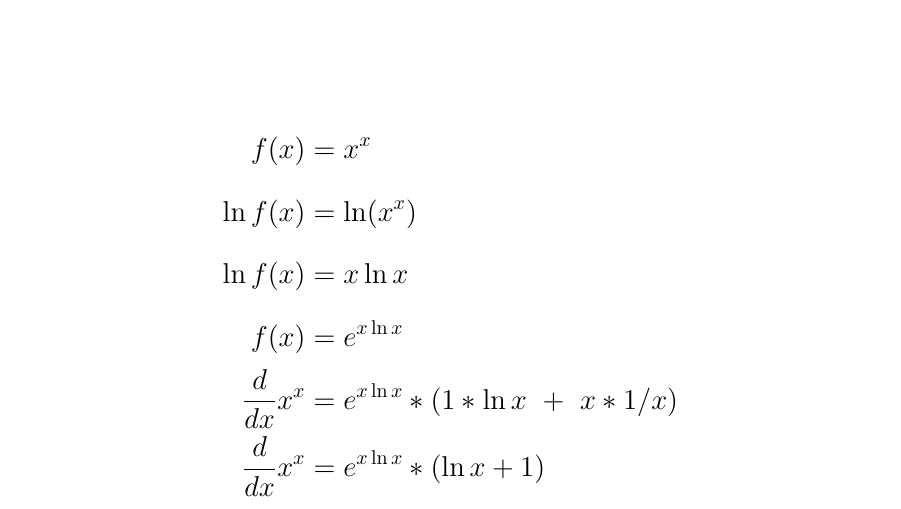
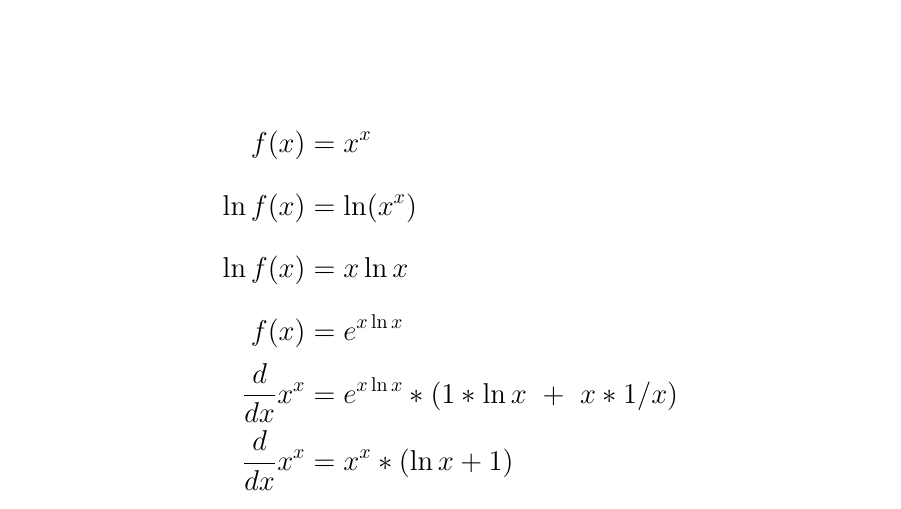
Before and after one commit to Patrolin/maths, a LaTeX book (maths.tex): part of page 11 of 15, cut so that both start at the same text. Compiled offline with pdfLaTeX.

Commit message:
fixed x^x

```diff
--- a/maths.tex
+++ b/maths.tex
@@ -151,7 +151,7 @@ Note that $\ln (a^x)$ is the same as $x \ln a$.
 	\ln f(x) & = x \ln x                           \\
 	f(x)     & = e^{x \ln x}                       \\
 	\D x^x   & = e^{x \ln x} * (1*\ln x\ +\ x*1/x) \\
-	\D x^x   & = e^{x \ln x} * (\ln x + 1)         \\
+	\D x^x   & = x^x * (\ln x + 1)                 \\
 \end{align*}
 \pagebreak
 \section{Rules} \label{sec:Rules}
```
Also changed, not shown: maths.pdf.
